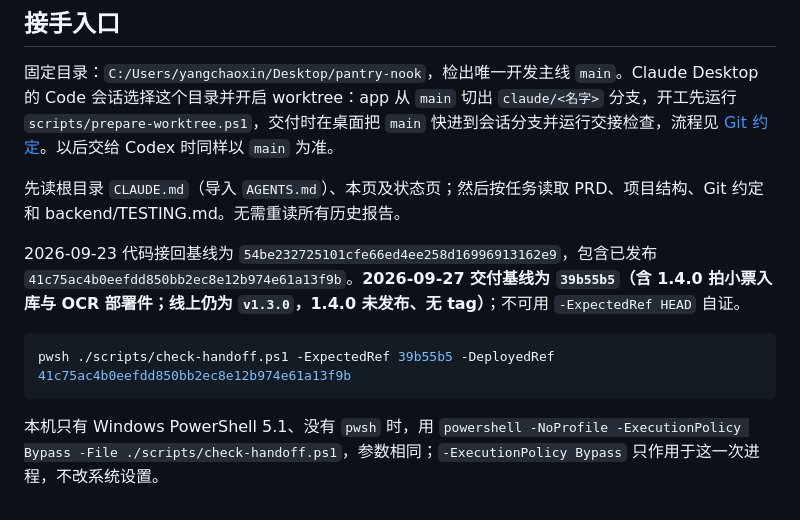
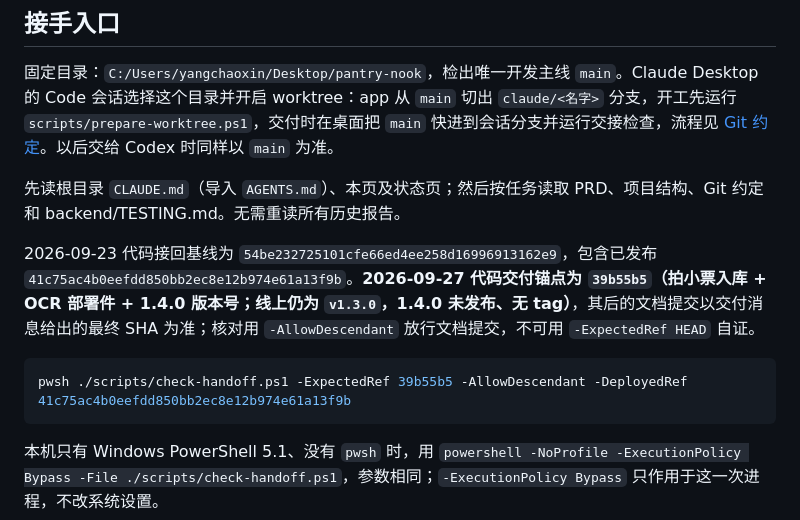
Before and after one commit to yangchaoxin-shawn/pantry-nook, a Markdown page: docs/desktop-handoff.md, the part around the change. GitHub-like rendering.

Commit message:
docs: 交接基线改为代码锚点 39b55b5 并用 AllowDescendant 核对
文档提交会移动 HEAD，写死文档自身 SHA 会自引用失效；
锚定代码交付提交、放行其后文档提交。

Claude-Session: claude/happy-kowalevski-ac3cbc

````diff
--- a/docs/desktop-handoff.md
+++ b/docs/desktop-handoff.md
@@ -8,10 +8,10 @@
 
 先读根目录 `CLAUDE.md`（导入 `AGENTS.md`）、本页及状态页；然后按任务读取 PRD、项目结构、Git 约定和 backend/TESTING.md。无需重读所有历史报告。
 
-2026-09-23 代码接回基线为 `54be232725101cfe66ed4ee258d16996913162e9`，包含已发布 `41c75ac4b0eefdd850bb2ec8e12b974e61a13f9b`。**2026-09-27 交付基线为 `39b55b5`（含 1.4.0 拍小票入库与 OCR 部署件；线上仍为 `v1.3.0`，1.4.0 未发布、无 tag）**；不可用 `-ExpectedRef HEAD` 自证。
+2026-09-23 代码接回基线为 `54be232725101cfe66ed4ee258d16996913162e9`，包含已发布 `41c75ac4b0eefdd850bb2ec8e12b974e61a13f9b`。**2026-09-27 代码交付锚点为 `39b55b5`（拍小票入库 + OCR 部署件 + 1.4.0 版本号；线上仍为 `v1.3.0`，1.4.0 未发布、无 tag）**，其后的文档提交以交付消息给出的最终 SHA 为准；核对用 `-AllowDescendant` 放行文档提交，不可用 `-ExpectedRef HEAD` 自证。
 
 ```powershell
-pwsh ./scripts/check-handoff.ps1 -ExpectedRef 39b55b5 -DeployedRef 41c75ac4b0eefdd850bb2ec8e12b974e61a13f9b
+pwsh ./scripts/check-handoff.ps1 -ExpectedRef 39b55b5 -AllowDescendant -DeployedRef 41c75ac4b0eefdd850bb2ec8e12b974e61a13f9b
 ```
 
 本机只有 Windows PowerShell 5.1、没有 `pwsh` 时，用 `powershell -NoProfile -ExecutionPolicy Bypass -File ./scripts/check-handoff.ps1`，参数相同；`-ExecutionPolicy Bypass` 只作用于这一次进程，不改系统设置。
````
